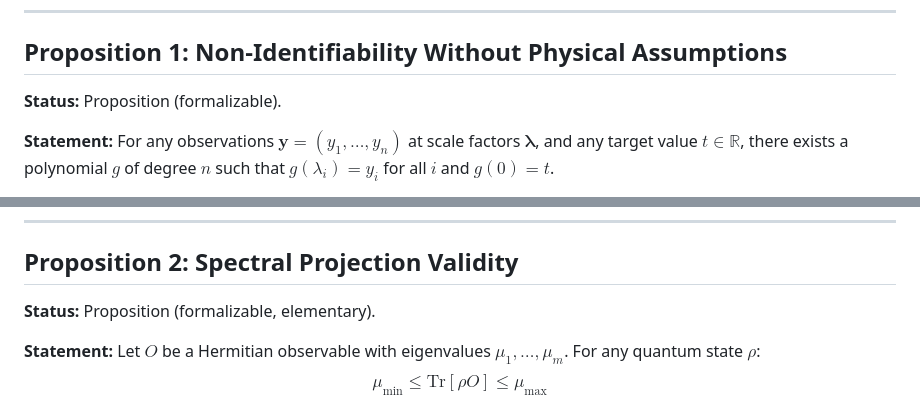
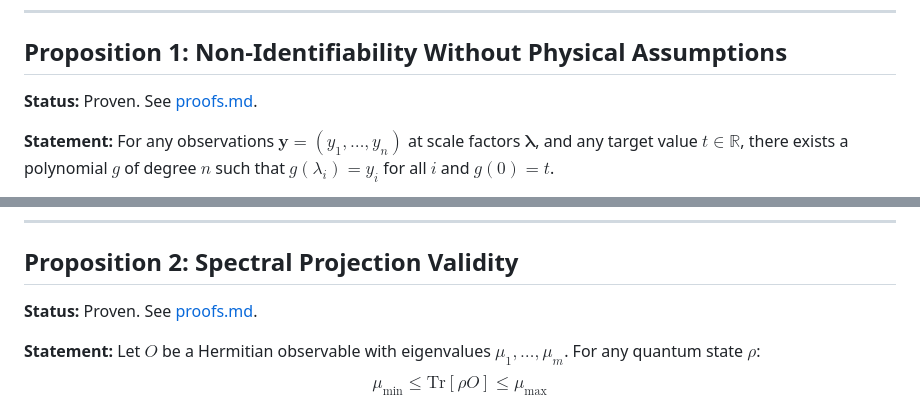
Before and after one commit to mapleleaflatte03/qem-inverse-theory, a Markdown page: paper/theorem_sketches.md, 2 parts joined by grey strips. GitHub-like rendering.

Commit message:
Add first formal proofs

```diff
--- a/paper/theorem_sketches.md
+++ b/paper/theorem_sketches.md
@@ -9,7 +9,7 @@ These are informal statements at various stages of rigor. Status labels:
 
 ## Proposition 1: Non-Identifiability Without Physical Assumptions
 
-**Status:** Proposition (formalizable).
+**Status:** Proven. See [proofs.md](proofs.md).
 
 **Statement:**
 For any observations $\mathbf{y} = (y_1, \ldots, y_n)$ at scale factors $\boldsymbol{\lambda}$, and any target value $t \in \mathbb{R}$, there exists a polynomial $g$ of degree $n$ such that $g(\lambda_i) = y_i$ for all $i$ and $g(0) = t$.
@@ -29,7 +29,7 @@ which is a strict reduction from $\mathbb{R}$ but may still equal all of $[a,b]$
 
 ## Proposition 2: Spectral Projection Validity
 
-**Status:** Proposition (formalizable, elementary).
+**Status:** Proven. See [proofs.md](proofs.md).
 
 **Statement:**
 Let $O$ be a Hermitian observable with eigenvalues $\mu_1, \ldots, \mu_m$. For any quantum state $\rho$:
```
Also changed, not shown: paper/proofs.md (added, +92 -0 lines).
